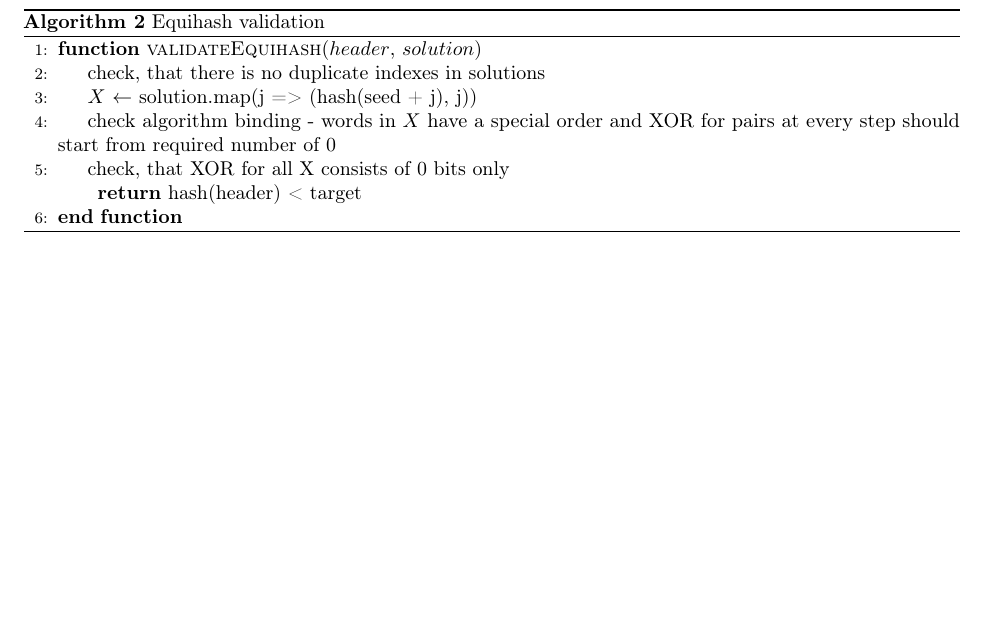
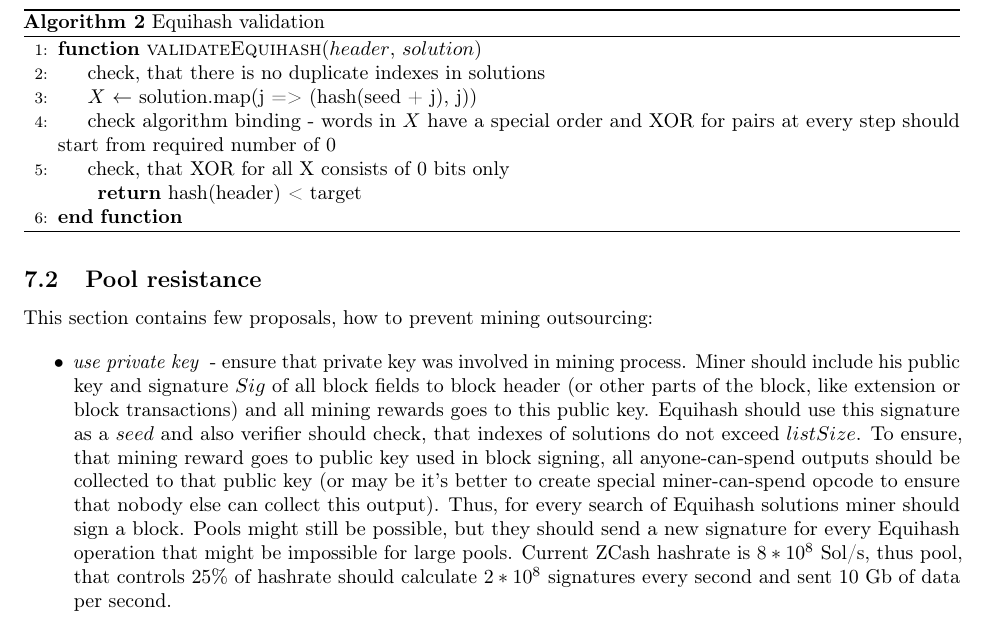
Before and after one commit to ergoplatform/ergo, a LaTeX document (papers/yellow/main.tex, which reads papers/yellow/pow.tex): part of page 14 of 25, cut so that both start at the same text, the shorter picture padded with empty space. Compiled offline with pdfLaTeX.

Commit message:
Start Pool resistance

```diff
--- a/papers/yellow/pow.tex
+++ b/papers/yellow/pow.tex
@@ -78,3 +78,24 @@ Verification of Equihash solutions works as follows:
         \EndFunction
     \end{algorithmic}
 \end{algorithm}
+
+\subsection{Pool resistance}
+
+This section contains few proposals, how to prevent mining outsourcing:
+
+\begin{itemize}
+    \item{\em use private key } - ensure that private key was involved in mining process.
+    Miner should include his public key and signature $Sig$ of all block fields to block header
+    (or other parts of the block, like extension or block transactions)
+    and all mining rewards goes to this public key.
+    Equihash should use this signature as a $seed$ and also verifier should check, that indexes of solutions do
+    not exceed $listSize$.
+    To ensure, that mining reward goes to public key used in block signing, all anyone-can-spend outputs should
+    be collected to that public key (or may be it's better to create special miner-can-spend opcode to ensure
+    that nobody else can collect this output).
+    Thus, for every search of Equihash solutions miner should sign a block.
+    Pools might still be possible, but they should send a new signature for every Equihash operation that might
+    be impossible for large pools. Current ZCash hashrate is $8*10^8$ Sol/s, thus pool, that controls 25\%
+    of hashrate should calculate $2*10^8$ signatures every second and sent 10 Gb of data per second.
+
+\end{itemize}
```
